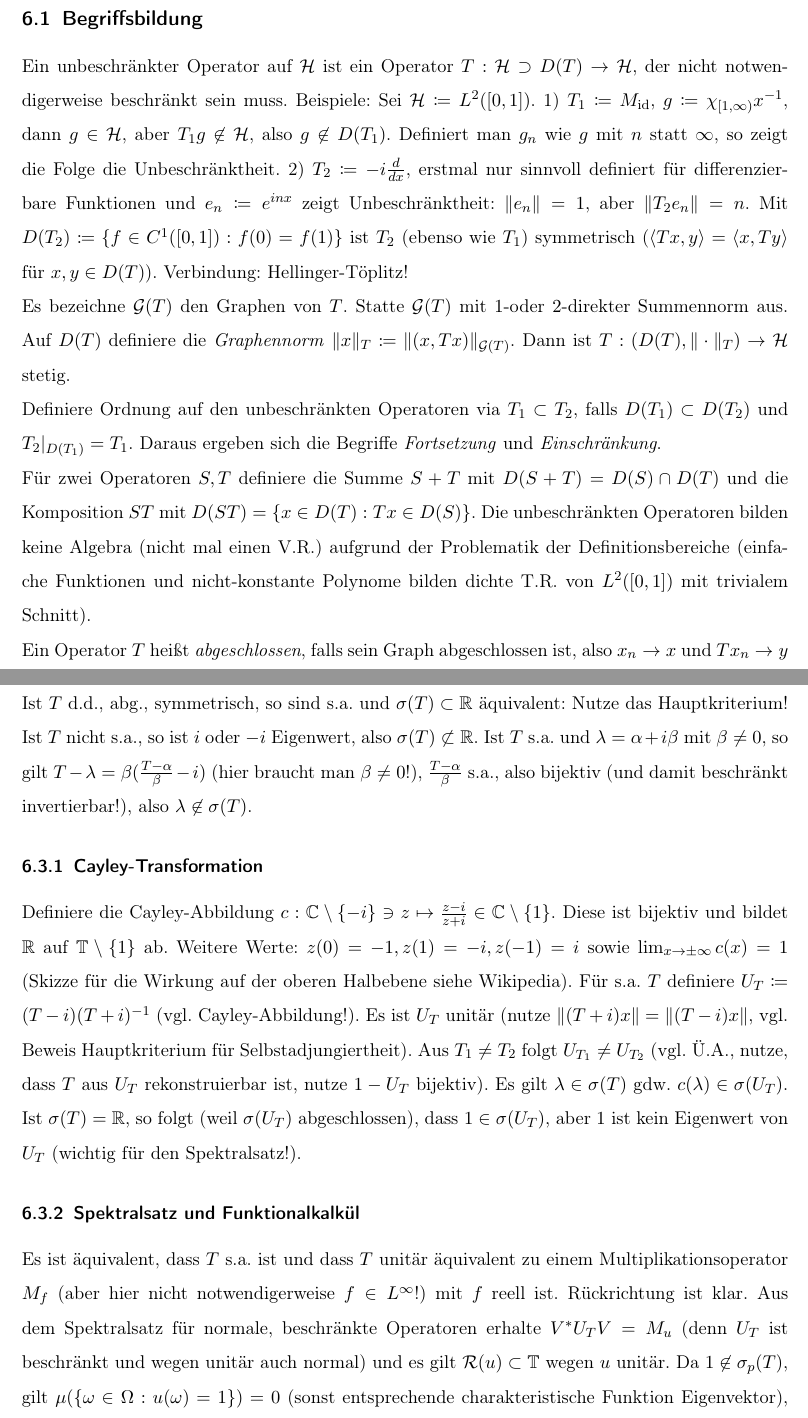
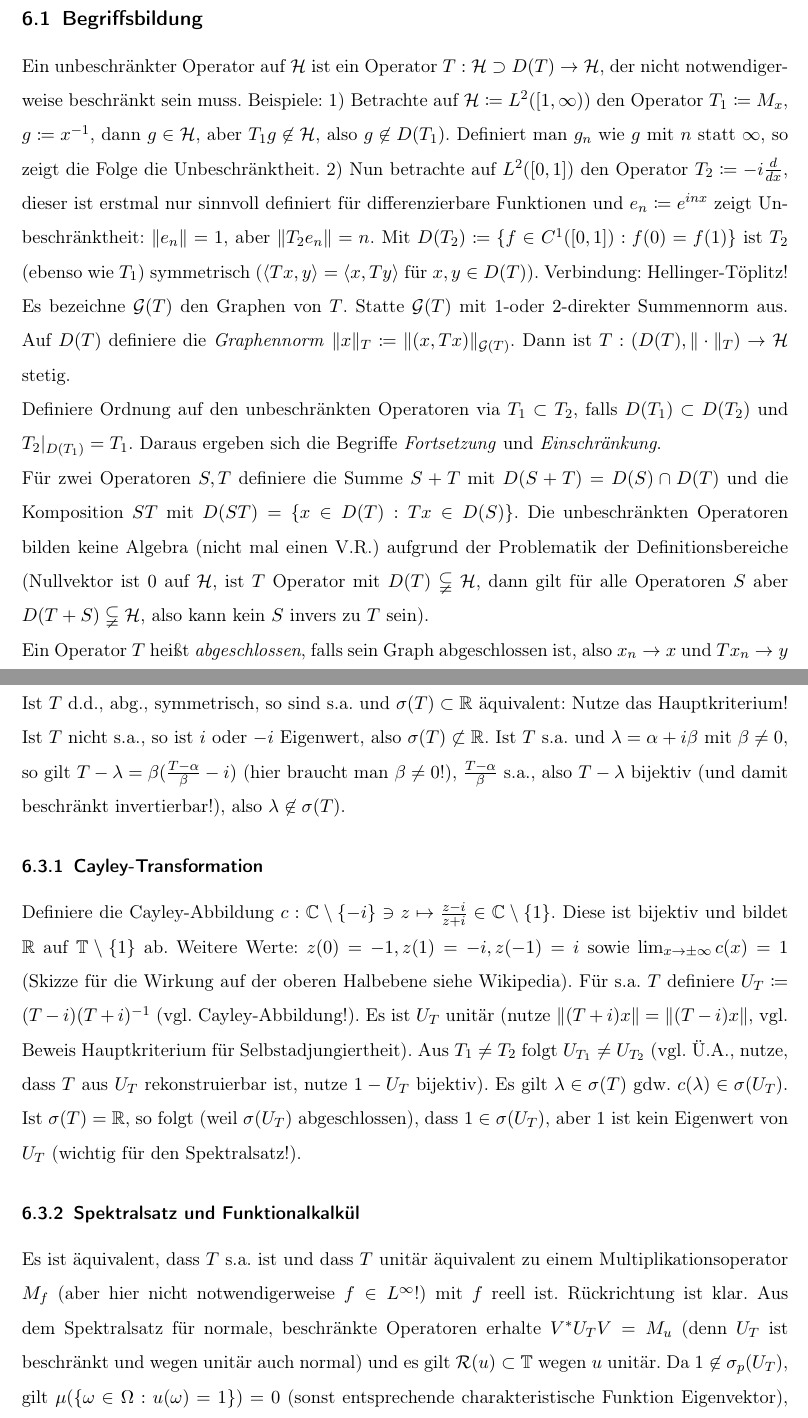
Before and after one commit to sbechtel/spekops_zusammenfassung, a LaTeX document (zusammenfassung.tex): two parts of pages 10 and 12 of 12, joined at a grey line, cut so that both start at the same text. Compiled offline with pdfLaTeX.

Commit message:
Kleine Fehler, Verbesserungen etc.

```diff
--- a/zusammenfassung.tex
+++ b/zusammenfassung.tex
@@ -297,13 +297,13 @@ Ein $\lambda\in \C$ heißt \emph{approximativer Eigenwert}, falls es Folge $(x_n
 
 \subsection{Begriffsbildung}
 
-Ein unbeschränkter Operator auf $\Hc$ ist ein Operator $T:\Hc \supset D(T) \to \Hc$, der nicht notwendigerweise beschränkt sein muss. Beispiele: Sei $\Hc\coloneqq L^2([0,1])$.  1) $T_1\coloneqq M_{\id}$, $g\coloneqq \chi_{[1,\infty)} x^{-1}$, dann $g\in \Hc$, aber $T_1g\not\in \Hc$, also $g\not\in D(T_1)$. Definiert man $g_n$ wie $g$ mit $n$ statt $\infty$, so zeigt die Folge die Unbeschränktheit.  2) $T_2\coloneqq -i \frac{d}{dx}$, erstmal nur sinnvoll definiert für differenzierbare Funktionen und $e_n\coloneqq e^{inx}$ zeigt Unbeschränktheit: $\|e_n\|=1$, aber $\|T_2 e_n\|=n$. Mit $D(T_2)\coloneqq \{f\in C^1([0,1]): f(0)=f(1) \}$ ist $T_2$ (ebenso wie $T_1$) symmetrisch ($\langle Tx,y\rangle = \langle x, Ty \rangle$ für $x,y\in D(T)$). Verbindung: Hellinger-Töplitz!
+Ein unbeschränkter Operator auf $\Hc$ ist ein Operator $T:\Hc \supset D(T) \to \Hc$, der nicht notwendigerweise beschränkt sein muss. Beispiele: 1) Betrachte auf $\Hc\coloneqq L^2([1,\infty))$ den Operator $T_1\coloneqq M_x$, $g\coloneqq x^{-1}$, dann $g\in \Hc$, aber $T_1g\not\in \Hc$, also $g\not\in D(T_1)$. Definiert man $g_n$ wie $g$ mit $n$ statt $\infty$, so zeigt die Folge die Unbeschränktheit.  2) Nun betrachte auf $L^2([0,1])$ den Operator $T_2\coloneqq -i \frac{d}{dx}$, dieser ist erstmal nur sinnvoll definiert für differenzierbare Funktionen und $e_n\coloneqq e^{inx}$ zeigt Unbeschränktheit: $\|e_n\|=1$, aber $\|T_2 e_n\|=n$. Mit $D(T_2)\coloneqq \{f\in C^1([0,1]): f(0)=f(1) \}$ ist $T_2$ (ebenso wie $T_1$) symmetrisch ($\langle Tx,y\rangle = \langle x, Ty \rangle$ für $x,y\in D(T)$). Verbindung: Hellinger-Töplitz!
 
 Es bezeichne $\G(T)$ den Graphen von $T$. Statte $\G(T)$ mit $1$-oder $2$-direkter Summennorm aus. Auf $D(T)$ definiere die \emph{Graphennorm} $\|x\|_T \coloneqq \|(x,Tx)\|_{\G(T)}$. Dann ist $T: (D(T), \|\cdot\|_T) \to \Hc$ stetig.
 
 Definiere Ordnung auf den unbeschränkten Operatoren via $T_1 \subset T_2$, falls $D(T_1)\subset D(T_2)$ und $T_2|_{D(T_1)} = T_1$. Daraus ergeben sich die Begriffe \emph{Fortsetzung} und \emph{Einschränkung}.
 
-Für zwei Operatoren $S,T$ definiere die Summe $S+T$ mit $D(S+T)=D(S)\cap D(T)$ und die Komposition $ST$ mit $D(ST)=\{x\in D(T): Tx\in D(S)\}$. Die unbeschränkten Operatoren bilden keine Algebra (nicht mal einen V.R.) aufgrund der Problematik der Definitionsbereiche (einfache Funktionen und nicht-konstante Polynome bilden dichte T.R. von $L^2([0,1])$ mit trivialem Schnitt).
+Für zwei Operatoren $S,T$ definiere die Summe $S+T$ mit $D(S+T)=D(S)\cap D(T)$ und die Komposition $ST$ mit $D(ST)=\{x\in D(T): Tx\in D(S)\}$. Die unbeschränkten Operatoren bilden keine Algebra (nicht mal einen V.R.) aufgrund der Problematik der Definitionsbereiche (Nullvektor ist $0$ auf $\Hc$, ist $T$ Operator mit $D(T)\subsetneqq \Hc$, dann gilt für alle Operatoren $S$ aber $D(T+S)\subsetneqq \Hc$, also kann kein $S$ invers zu $T$ sein).
 
 Ein Operator $T$ heißt \emph{abgeschlossen}, falls sein Graph abgeschlossen ist, also $x_n\to x$ und $Tx_n\to y$ impliziert $x\in D(T)$ und $Tx=y$. Äquivalent dazu ist: $(\G(T),\|\cdot\|_{\G(T)})$ bzw. $(D(T), \|\cdot\|_T)$ ist B.R.
 
@@ -333,7 +333,7 @@ Wir wollen den Spektralsatz und Funktionalkalkül von $\B(\Hc)$ hochziehen. Wir
 
 Für nicht abgeschlossene Operatoren ist $\sigma(T)=\emptyset$, also betrachte nur abgeschlossene Operatoren. Dann sind Spektrum, Resolvente usw. wie gewohnt definiert. Ein d.d. und abg. Operator $T$ ist genau dann beschränkt invertierbar, wenn es $T^*$ ist, insbesondere gilt $\sigma(T^*)=\overline{\sigma(T)}$ (Beweis: nachrechnen, zeige $(T^*)^{-1}=(T^{-1})^*$ via $\langle (T^{-1})^*T^*x,y \rangle = \langle x, y \rangle$ für $x\in D(T^*), y\in \Hc$ und umgekehrte Reihenfolge).
 
-Ist $T$ d.d., abg., symmetrisch, so sind s.a. und $\sigma(T)\subset \R$ äquivalent: Nutze das Hauptkriterium! Ist $T$ nicht s.a., so ist $i$ oder $-i$ Eigenwert, also $\sigma(T) \not\subset \R$. Ist $T$ s.a. und $\lambda=\alpha + i\beta$ mit $\beta\neq 0$, so gilt $T-\lambda = \beta(\frac{T-\alpha}{\beta}-i)$ (hier braucht man $\beta\neq 0$!), $\frac{T-\alpha}{\beta}$ s.a., also bijektiv (und damit beschränkt invertierbar!), also $\lambda \not\in \sigma(T)$.
+Ist $T$ d.d., abg., symmetrisch, so sind s.a. und $\sigma(T)\subset \R$ äquivalent: Nutze das Hauptkriterium! Ist $T$ nicht s.a., so ist $i$ oder $-i$ Eigenwert, also $\sigma(T) \not\subset \R$. Ist $T$ s.a. und $\lambda=\alpha + i\beta$ mit $\beta\neq 0$, so gilt $T-\lambda = \beta(\frac{T-\alpha}{\beta}-i)$ (hier braucht man $\beta\neq 0$!), $\frac{T-\alpha}{\beta}$ s.a., also $T-\lambda$ bijektiv (und damit beschränkt invertierbar!), also $\lambda \not\in \sigma(T)$.
 
 \subsubsection{Cayley-Transformation}
 
@@ -341,7 +341,7 @@ Definiere die Cayley-Abbildung $c: \C\setminus \{-i\} \ni z \mapsto \frac{z-i}{z
 
 \subsubsection{Spektralsatz und Funktionalkalkül}
 
-Es ist äquivalent, dass $T$ s.a. ist und dass $T$ unitär äquivalent zu einem Multiplikationsoperator $M_f$ (aber hier nicht notwendigerweise $f\in L^\infty$!) mit $f$ reell ist. Rückrichtung ist klar. Aus dem Spektralsatz für normale, beschränkte Operatoren erhalte $V^*U_TV=M_u$ (denn $U_T$ ist beschränkt und wegen unitär auch normal) und es gilt $\Rc(u)\subset \mathbb T$ wegen $u$ unitär. Da $1\not\in \sigma_p(T)$, gilt $\mu(\{\omega\in \Omega: u(\omega)=1\})=0$ (sonst entsprechende charakteristische Funktion Eigenvektor), also $u(\omega)\in D(c^{-1})$ fast überall. Setze $f(\omega)\coloneqq c^{-1}(u(\omega))$, dann $\Rc(f) \subset \R$, also $f$ reell und $M_u$ ist Cayley-Transformation von $M_f$ (nachrechnen, nutze $M_f-i=M_{f-i}$ usw.), also $U_T$ Cayley-Trafo von $V^*M_fV$ (nachrechnen, schreibe $i=V^*iV$), aber auch von $T$, also wegen Eindeutigkeit $T=V^*M_fV$.
+Es ist äquivalent, dass $T$ s.a. ist und dass $T$ unitär äquivalent zu einem Multiplikationsoperator $M_f$ (aber hier nicht notwendigerweise $f\in L^\infty$!) mit $f$ reell ist. Rückrichtung ist klar. Aus dem Spektralsatz für normale, beschränkte Operatoren erhalte $V^*U_TV=M_u$ (denn $U_T$ ist beschränkt und wegen unitär auch normal) und es gilt $\Rc(u)\subset \mathbb T$ wegen $u$ unitär. Da $1\not\in \sigma_p(U_T)$, gilt $\mu(\{\omega\in \Omega: u(\omega)=1\})=0$ (sonst entsprechende charakteristische Funktion Eigenvektor), also $u(\omega)\in D(c^{-1})$ fast überall. Setze $f(\omega)\coloneqq c^{-1}(u(\omega))$, dann $\Rc(f) \subset \R$, also $f$ reell und $M_u$ ist Cayley-Transformation von $M_f$ (nachrechnen, nutze $M_f-i=M_{f-i}$ usw.), also $U_T$ Cayley-Trafo von $V^*M_fV$ (nachrechnen, schreibe $i=V^*iV$), aber auch von $T$, also wegen Eindeutigkeit $T=V^*M_fV$.
 
 Für $T=V^*M_fV$ und $g:\sigma(T)\to \C$ messbar (nicht notwendigerweise beschränkt!) definiere Funktionalkalkül via $g(T)=V^*M_{g\circ f}V$.
 
```
Also changed, not shown: zusammenfassung.pdf, zusammenfassung.tex (6 more changed lines).
